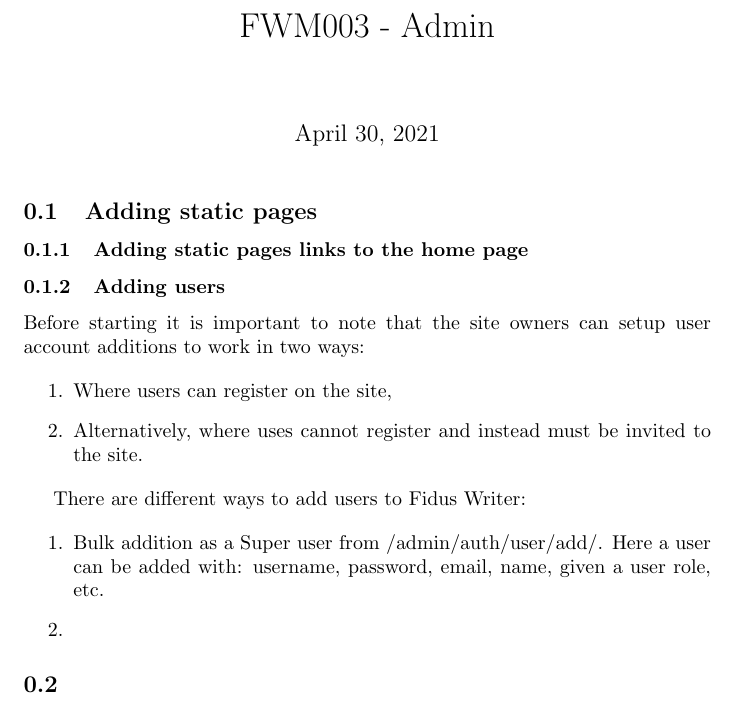
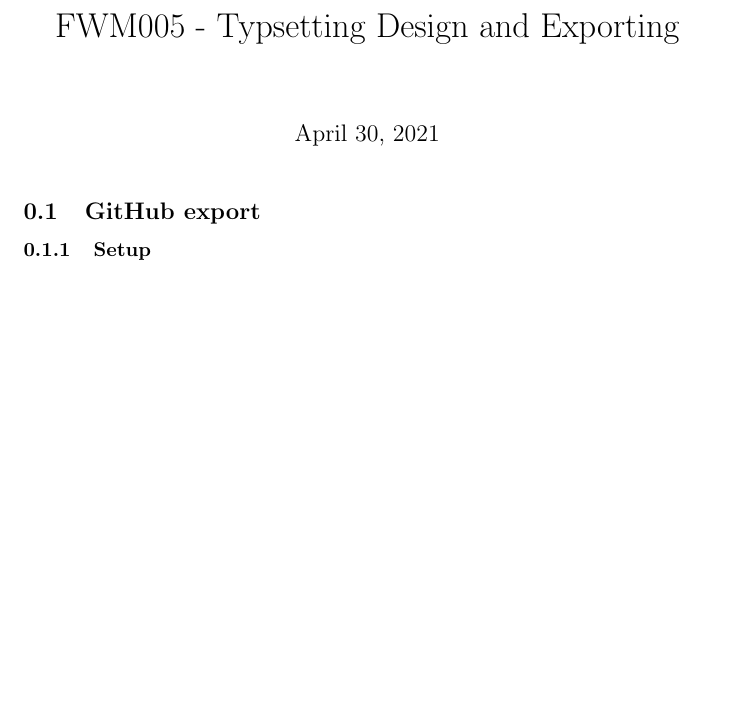
Before and after one commit to TIBHannover/Fidus-Writer-Manual, a LaTeX document (latex/chapter-5.tex): part of the page, cut at the place of the change, the shorter picture padded with empty space. Compiled offline with pdfLaTeX.

Commit message:
Update from Fidus Writer

```diff
--- a/latex/chapter-5.tex
+++ b/latex/chapter-5.tex
@@ -2,52 +2,19 @@
 
 \begin{document}
 
-\title{FWM003 - Admin}
+\title{FWM005 - Typsetting Design and Exporting}
 
 \maketitle
+
+
+\subsection{GitHub export}\label{H9847832}
+
+
+
+\subsubsection{Setup}\label{H9144388}
 
 
 
 
 
-\subsection{Adding static pages}\label{H8791447}
-
-
-
-
-
-
-\subsubsection{Adding static pages links to the home page}\label{H2279564}
-
-
-
-\subsubsection{Adding users}\label{H9537775}
-
-
-
-Before starting it is important to note that the site owners can setup user account additions to work in two ways:
-
-\begin{enumerate}
-\item Where users can register on the site,
-
-
-\item Alternatively, where uses cannot register and instead must be invited to the site.
-
-
-\end{enumerate}
-
-There are different ways to add users to Fidus Writer:
-
-\begin{enumerate}
-\item Bulk addition as a Super user from /admin/auth/user/add/. Here a user can be added with: username, password, email, name, given a user role, etc.
-
-
-\item
-
-
-\end{enumerate}
-
-\subsection{}\label{H5769420}
-
-
 \end{document}
```
